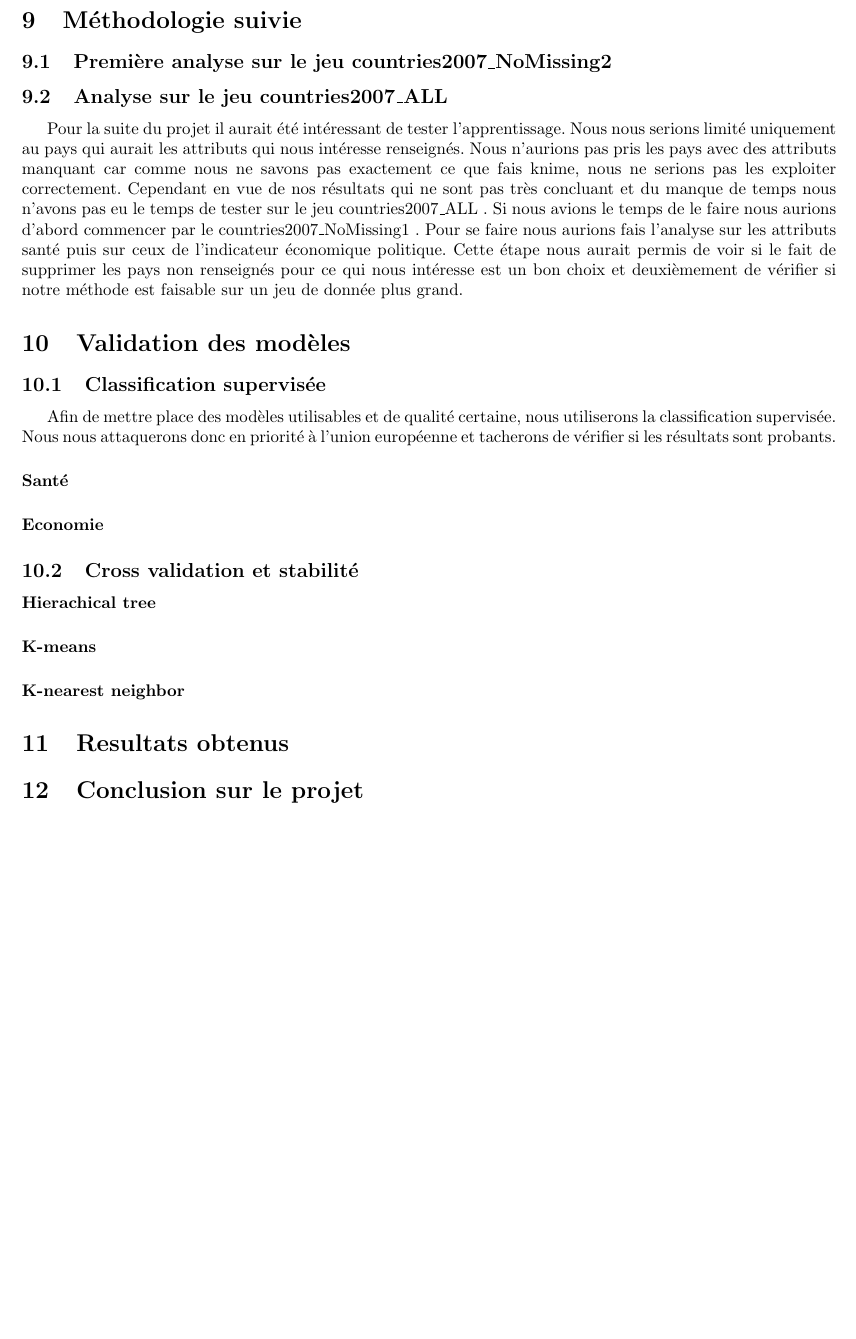
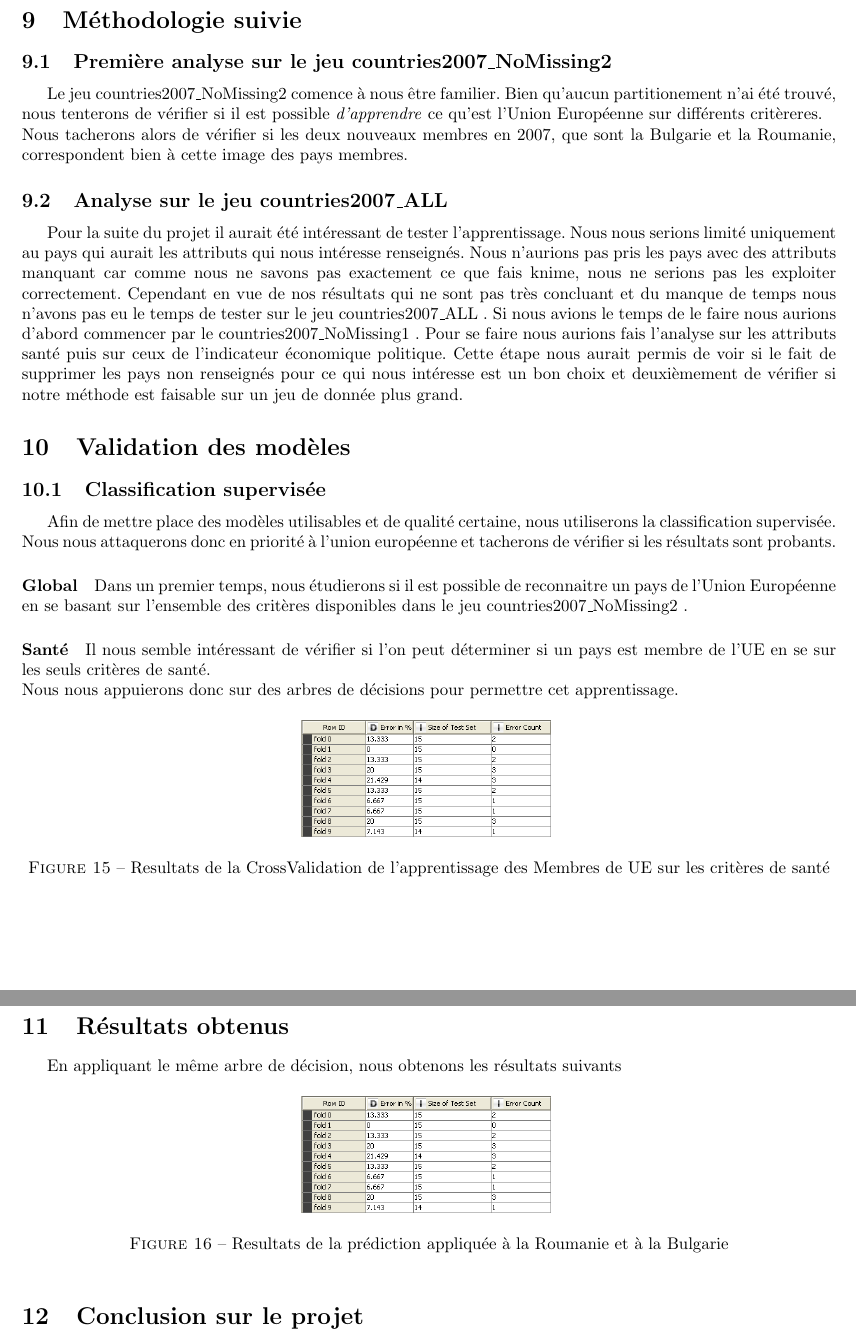
Before and after one commit to Gruck/DataMiningGruckZaza, a LaTeX document (RapportDataMining.tex, which reads Validation_Modele.tex, methodologie.tex, resultats.tex): part of page 13 of 14 before the commit and two parts of pages 13 and 14 of 14 after it, the two joined at a grey line, cut so that both start at the same text, the shorter picture padded with empty space. Compiled offline with pdfLaTeX.

Commit message:
pas mal de rédaction et nouvelles images

```diff
--- a/Validation_Modele.tex
+++ b/Validation_Modele.tex
@@ -5,14 +5,15 @@
 Afin de mettre place des modèles utilisables et de qualité certaine, nous utiliserons la classification supervisée.\\
 Nous nous attaquerons donc en priorité à l'union européenne et tacherons de vérifier si les résultats sont probants.
 
+\paragraph{Global}
+Dans un premier temps, nous étudierons si il est possible de reconnaitre un pays de l'Union Européenne en se basant sur l'ensemble des critères disponibles dans le jeu \jeuc .
+
 \paragraph{Santé}
-
-\paragraph{Economie}
-
-\subsection{Cross validation et stabilité}
-
-\paragraph{Hierachical tree}
-
-\paragraph{K-means}
-
-\paragraph{K-nearest neighbor}
+Il nous semble intéressant de vérifier si l'on peut déterminer si un pays est membre de l'UE en se sur les seuls critères de santé.\\
+Nous nous appuierons donc sur des arbres de décisions pour permettre cet apprentissage.
+\begin{figure}[H]
+	\begin{center}
+		\includegraphics[scale=0.5]{Image/ErrorRatesSante}
+		\caption{Resultats de la CrossValidation de l'apprentissage des Membres de UE sur les critères de santé}
+	\end{center}
+\end{figure}
--- a/methodologie.tex
+++ b/methodologie.tex
@@ -1,6 +1,7 @@
 \section{Méthodologie suivie}
 
 \subsection{Première analyse sur le jeu \jeuc}
+Le jeu \jeuc comence à nous être familier. Bien qu'aucun partitionement n'ai été trouvé, nous tenterons de vérifier si il est possible \textit{d'apprendre} ce qu'est l'Union Européenne sur différents critèreres.\\ Nous tacherons alors de vérifier si les deux nouveaux membres en 2007, que sont la Bulgarie et la Roumanie, correspondent bien à cette image des pays membres.
 
 \subsection{Analyse sur le jeu \jeua}
 Pour la suite du projet il aurait été intéressant de tester l'apprentissage. Nous nous serions limité uniquement au pays qui aurait les attributs qui nous intéresse renseignés. Nous n'aurions pas pris les pays avec des attributs manquant car comme nous ne savons pas exactement ce que fais knime, nous ne serions pas les exploiter correctement. Cependant en vue de nos résultats qui ne sont pas très concluant et du manque de temps nous n'avons pas eu le temps de tester sur le jeu \jeua . Si nous avions le temps de le faire nous aurions d'abord commencer par le \jeub . Pour se faire nous aurions fais l'analyse sur les attributs santé puis sur ceux de l'indicateur économique politique. Cette étape nous aurait permis de voir si le fait de supprimer les pays non renseignés pour ce qui nous intéresse est un bon choix et deuxièmement de vérifier si notre méthode est faisable sur un jeu de donnée plus grand.
--- a/resultats.tex
+++ b/resultats.tex
@@ -1 +1,8 @@
-\section{Resultats obtenus}
+\section{Résultats obtenus}
+En appliquant le même arbre de décision, nous obtenons les résultats suivants
+\begin{figure}[H]
+	\begin{center}
+		\includegraphics[scale=0.5]{Image/ErrorRatesSante}
+		\caption{Resultats de la prédiction appliquée à la Roumanie et à la Bulgarie}
+	\end{center}
+\end{figure}
```
Also changed, not shown: Image/DecisionTreeSanteBlugarieRoumanie.png (added), Image/ErrorRatesSante.png (added).
